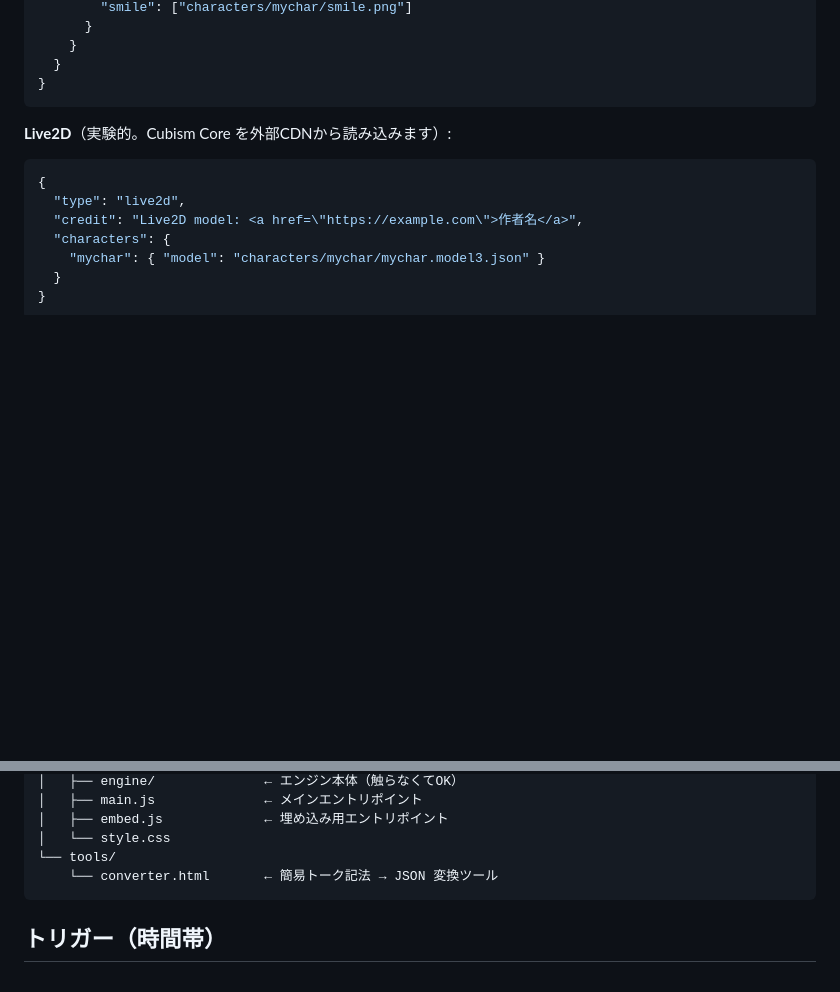
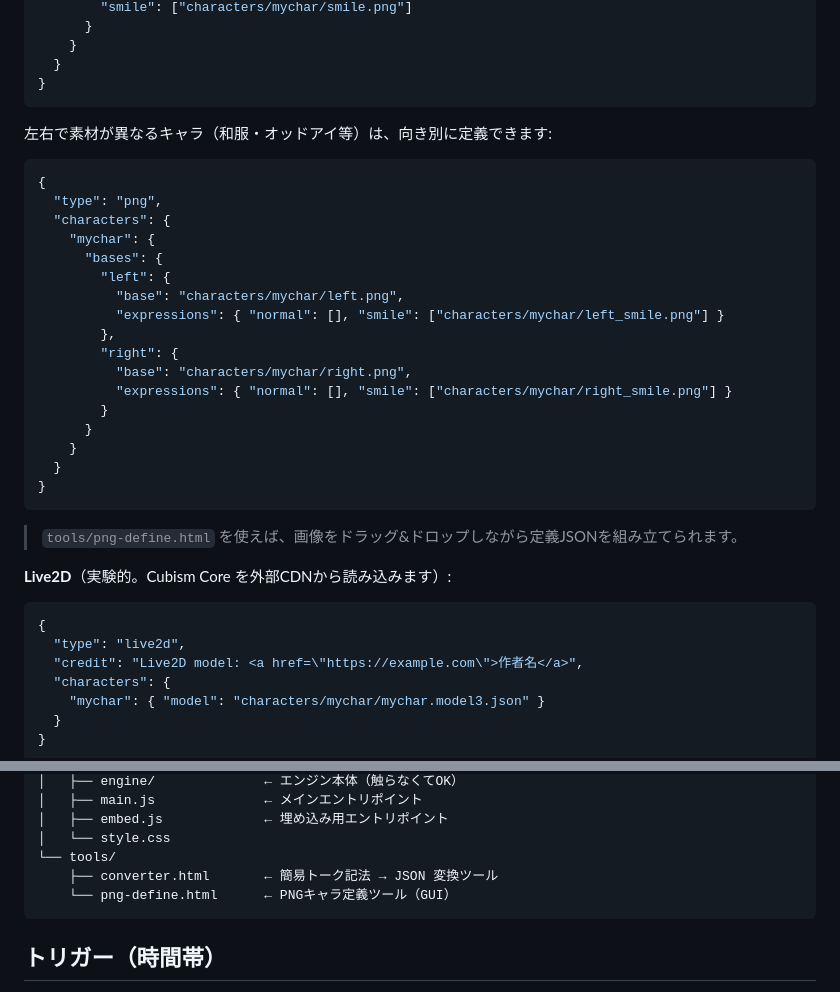
Before and after one commit to naoki-wjm/kitsune-window, a Markdown page: README.md, 2 parts joined by grey strips. Drawn GitHub-style; blank space fills up the shorter version.

Commit message:
READMEに向き別ベース画像の記法例とPNGキャラ定義ツールを追記
Co-Authored-By: Claude Opus 4.6 <noreply@anthropic.com>

````diff
--- a/README.md
+++ b/README.md
@@ -61,6 +61,29 @@ public/worlds/myworld/
   }
 }
 ```
+
+左右で素材が異なるキャラ（和服・オッドアイ等）は、向き別に定義できます:
+```json
+{
+  "type": "png",
+  "characters": {
+    "mychar": {
+      "bases": {
+        "left": {
+          "base": "characters/mychar/left.png",
+          "expressions": { "normal": [], "smile": ["characters/mychar/left_smile.png"] }
+        },
+        "right": {
+          "base": "characters/mychar/right.png",
+          "expressions": { "normal": [], "smile": ["characters/mychar/right_smile.png"] }
+        }
+      }
+    }
+  }
+}
+```
+
+> `tools/png-define.html` を使えば、画像をドラッグ&ドロップしながら定義JSONを組み立てられます。
 
 **Live2D**（実験的。Cubism Core を外部CDNから読み込みます）:
 ```json
@@ -154,7 +177,8 @@ kitsune-window/
 │   ├── embed.js             ← 埋め込み用エントリポイント
 │   └── style.css
 └── tools/
-    └── converter.html       ← 簡易トーク記法 → JSON 変換ツール
+    ├── converter.html       ← 簡易トーク記法 → JSON 変換ツール
+    └── png-define.html      ← PNGキャラ定義ツール（GUI）
 ```
 
 ## トリガー（時間帯）
````
